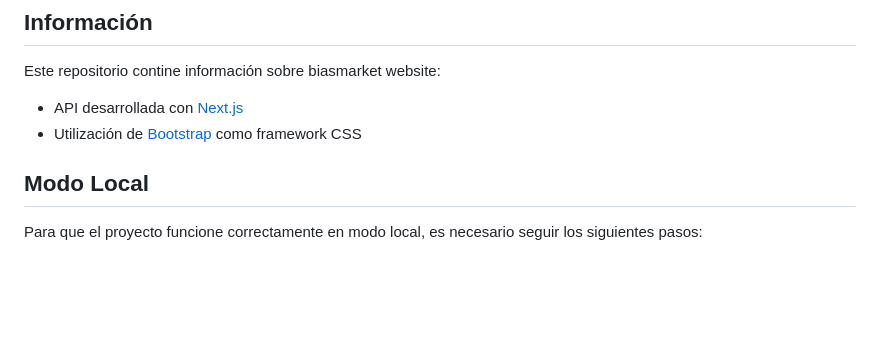
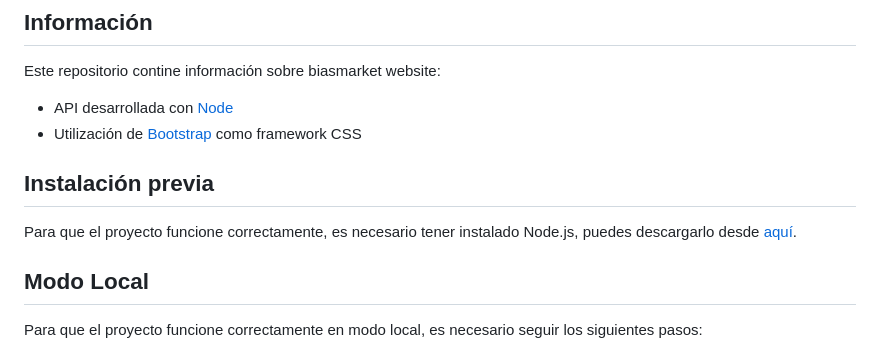
Before and after one commit to BaiShu8bit/biasmarket, a Markdown page: readme.md, the part around the change. GitHub-like rendering; blank space fills up the shorter version.

```diff
--- a/readme.md
+++ b/readme.md
@@ -8,8 +8,12 @@
 
 Este repositorio contine información sobre biasmarket website:
 
-- API desarrollada con [Next.js](https://nodejs.org/es)
+- API desarrollada con [Node](https://nodejs.org/es)
 - Utilización de [Bootstrap](https://getbootstrap.com/) como framework CSS
+
+## Instalación previa
+
+Para que el proyecto funcione correctamente, es necesario tener instalado Node.js, puedes descargarlo desde [aquí](https://nodejs.org/es/download).
 
 ## Modo Local
 
```
